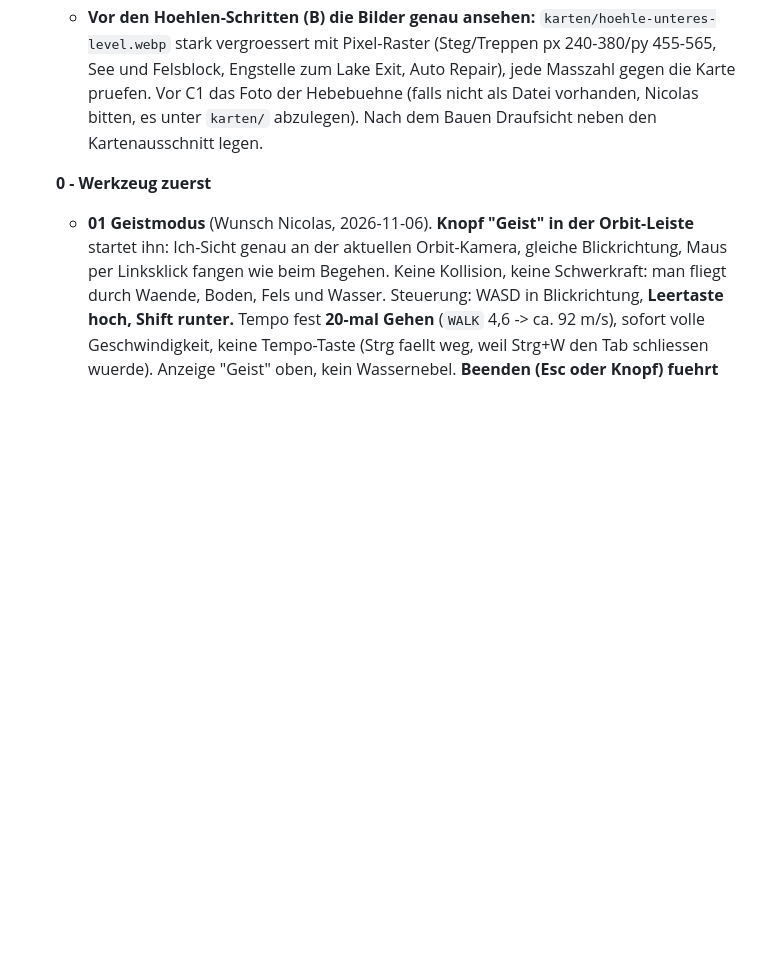
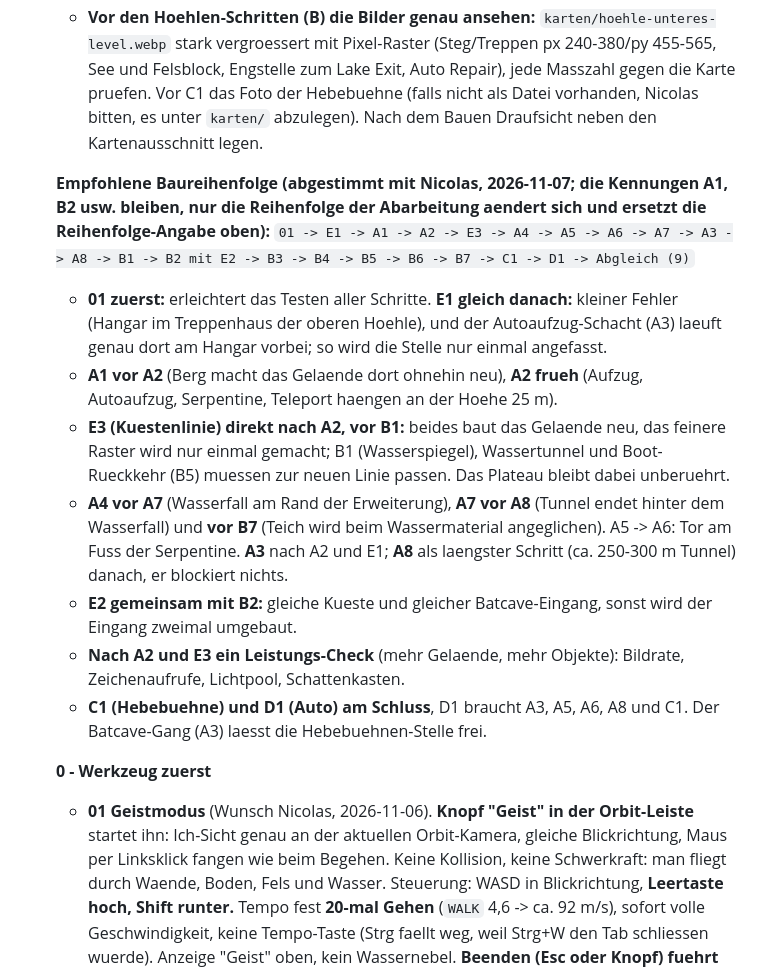
Before and after one commit to n-brand/random, a Markdown page: sachen/wayne-manor/PLAN.md, the part around the change. Drawn GitHub-style; blank space fills up the shorter version.

Commit message:
Wayne Manor: Plan - empfohlene Baureihenfolge

```diff
--- a/sachen/wayne-manor/PLAN.md
+++ b/sachen/wayne-manor/PLAN.md
@@ -20,6 +20,16 @@ Karte oben = Westen (-x), rechts = Norden (-z), unten = Osten (+x), links = Sued
 8a. **Umbau nach Abstimmung mit Nicolas (2026-11-06)**, in Einzelschritten. Jeder Schritt wird einzeln gebaut, getestet (Orbit + zu Fuss, Teleport-Ziele) und committet. Reihenfolge: zuerst die Oberflaeche, weil Berg und Hoehe alles darueber bestimmen; dann das Wasser, weil der neue Wasserspiegel die Grundlage fuer See, Steg, Boot und Tor ist; die Hebebuehne haengt an nichts; das fahrbare Auto kommt ganz zuletzt, weil es Aufzug, Strasse, Tor, Tunnel und Hebebuehne braucht.
    - **Skizzen im Repo** (nur ungefaehr gezeichnet, nicht massgenau): `karten/planung/berg-serpentinen.webp` (pink = Berg, gelb = Serpentinen) und `karten/planung/plateau-wasserfall.webp` (pink = Plateau mit Erweiterung, gelb = Wasserfall). Koordinaten unten daraus grob abgelesen (Welt x/z in m, Rondell = 0/0, Norden -z, Osten +x), beim Bauen passend glaetten.
    - **Vor den Hoehlen-Schritten (B) die Bilder genau ansehen:** `karten/hoehle-unteres-level.webp` stark vergroessert mit Pixel-Raster (Steg/Treppen px 240-380/py 455-565, See und Felsblock, Engstelle zum Lake Exit, Auto Repair), jede Masszahl gegen die Karte pruefen. Vor C1 das Foto der Hebebuehne (falls nicht als Datei vorhanden, Nicolas bitten, es unter `karten/` abzulegen). Nach dem Bauen Draufsicht neben den Kartenausschnitt legen.
+
+   **Empfohlene Baureihenfolge (abgestimmt mit Nicolas, 2026-11-07; die Kennungen A1, B2 usw. bleiben, nur die Reihenfolge der Abarbeitung aendert sich und ersetzt die Reihenfolge-Angabe oben):**
+   `01 -> E1 -> A1 -> A2 -> E3 -> A4 -> A5 -> A6 -> A7 -> A3 -> A8 -> B1 -> B2 mit E2 -> B3 -> B4 -> B5 -> B6 -> B7 -> C1 -> D1 -> Abgleich (9)`
+   - **01 zuerst:** erleichtert das Testen aller Schritte. **E1 gleich danach:** kleiner Fehler (Hangar im Treppenhaus der oberen Hoehle), und der Autoaufzug-Schacht (A3) laeuft genau dort am Hangar vorbei; so wird die Stelle nur einmal angefasst.
+   - **A1 vor A2** (Berg macht das Gelaende dort ohnehin neu), **A2 frueh** (Aufzug, Autoaufzug, Serpentine, Teleport haengen an der Hoehe 25 m).
+   - **E3 (Kuestenlinie) direkt nach A2, vor B1:** beides baut das Gelaende neu, das feinere Raster wird nur einmal gemacht; B1 (Wasserspiegel), Wassertunnel und Boot-Rueckkehr (B5) muessen zur neuen Linie passen. Das Plateau bleibt dabei unberuehrt.
+   - **A4 vor A7** (Wasserfall am Rand der Erweiterung), **A7 vor A8** (Tunnel endet hinter dem Wasserfall) und **vor B7** (Teich wird beim Wassermaterial angeglichen). A5 -> A6: Tor am Fuss der Serpentine. **A3** nach A2 und E1; **A8** als laengster Schritt (ca. 250-300 m Tunnel) danach, er blockiert nichts.
+   - **E2 gemeinsam mit B2:** gleiche Kueste und gleicher Batcave-Eingang, sonst wird der Eingang zweimal umgebaut.
+   - **Nach A2 und E3 ein Leistungs-Check** (mehr Gelaende, mehr Objekte): Bildrate, Zeichenaufrufe, Lichtpool, Schattenkasten.
+   - **C1 (Hebebuehne) und D1 (Auto) am Schluss**, D1 braucht A3, A5, A6, A8 und C1. Der Batcave-Gang (A3) laesst die Hebebuehnen-Stelle frei.
 
    **0 - Werkzeug zuerst**
    - **01 Geistmodus** (Wunsch Nicolas, 2026-11-06). **Knopf "Geist" in der Orbit-Leiste** startet ihn: Ich-Sicht genau an der aktuellen Orbit-Kamera, gleiche Blickrichtung, Maus per Linksklick fangen wie beim Begehen. Keine Kollision, keine Schwerkraft: man fliegt durch Waende, Boden, Fels und Wasser. Steuerung: WASD in Blickrichtung, **Leertaste hoch, Shift runter.** Tempo fest **20-mal Gehen** (`WALK` 4,6 -> ca. 92 m/s), sofort volle Geschwindigkeit, keine Tempo-Taste (Strg faellt weg, weil Strg+W den Tab schliessen wuerde). Anzeige "Geist" oben, kein Wassernebel. **Beenden (Esc oder Knopf) fuehrt zurueck in die Orbit-Ansicht**, Orbit-Kamera steht dann an der letzten Geist-Position und schaut in dieselbe Richtung (Ziel ein Stueck voraus). Aufzug, Boot und Tore reagieren im Geistmodus nicht. Zuerst bauen, weil er das Testen aller folgenden Schritte stark erleichtert. Am Ende mit Nicolas klaeren, ob er bleibt oder wie das Teleport (TEST) entfernt wird.
```
